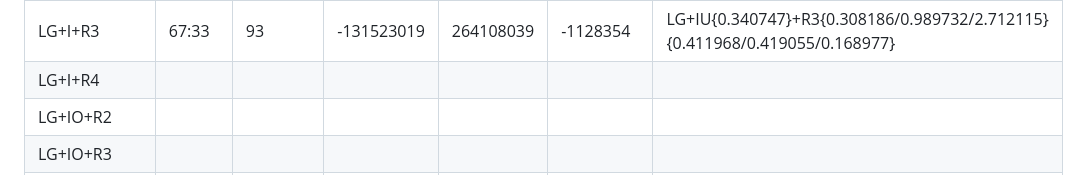
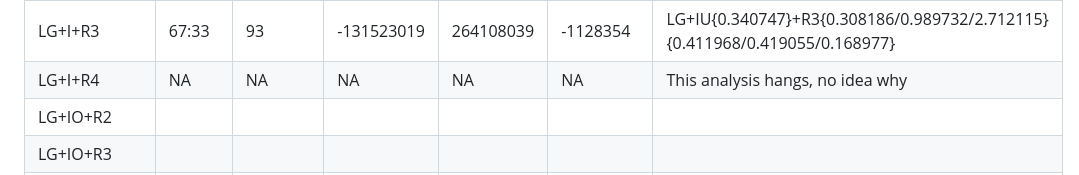
Before and after one commit to fredjaya/gtdb_trees, a Markdown page: raxml_iqtree.md, the part around the change. Drawn GitHub-style.

```diff
--- a/raxml_iqtree.md
+++ b/raxml_iqtree.md
@@ -192,7 +192,7 @@ Memory is in GB
 | LG+R4       | 113:40     | 122    | -130958838 | 262979685 | 0         | LG+R4{0.235731/0.657483/1.369952/3.119759}{0.295838/0.332110/0.256490/0.115562}                                                                                                                                       |
 | LG+I+R2     | 30:58      | 64     | -133143219 | 267348421 | -4368736  | LG+IU{0.235932}+R2{0.477263/1.928575}{0.639818/0.360182}                                                                                                                                                              |
 | LG+I+R3     | 67:33      | 93     | -131523019 | 264108039 | -1128354  | LG+IU{0.340747}+R3{0.308186/0.989732/2.712115}{0.411968/0.419055/0.168977}                                                                                                                                            |
-| LG+I+R4     |            |        |            |           |           |                                                                                                                                                                                                                       |
+| LG+I+R4     |  NA        | NA     | NA         | NA        | NA        | This analysis hangs, no idea why                                                                                                                                                                                      |
 | LG+IO+R2    |            |        |            |           |           |                                                                                                                                                                                                                       |
 | LG+IO+R3    |            |        |            |           |           |                                                                                                                                                                                                                       |
 | LG+IO+R4    |            |        |            |           |           |                                                                                                                                                                                                                       |
```
